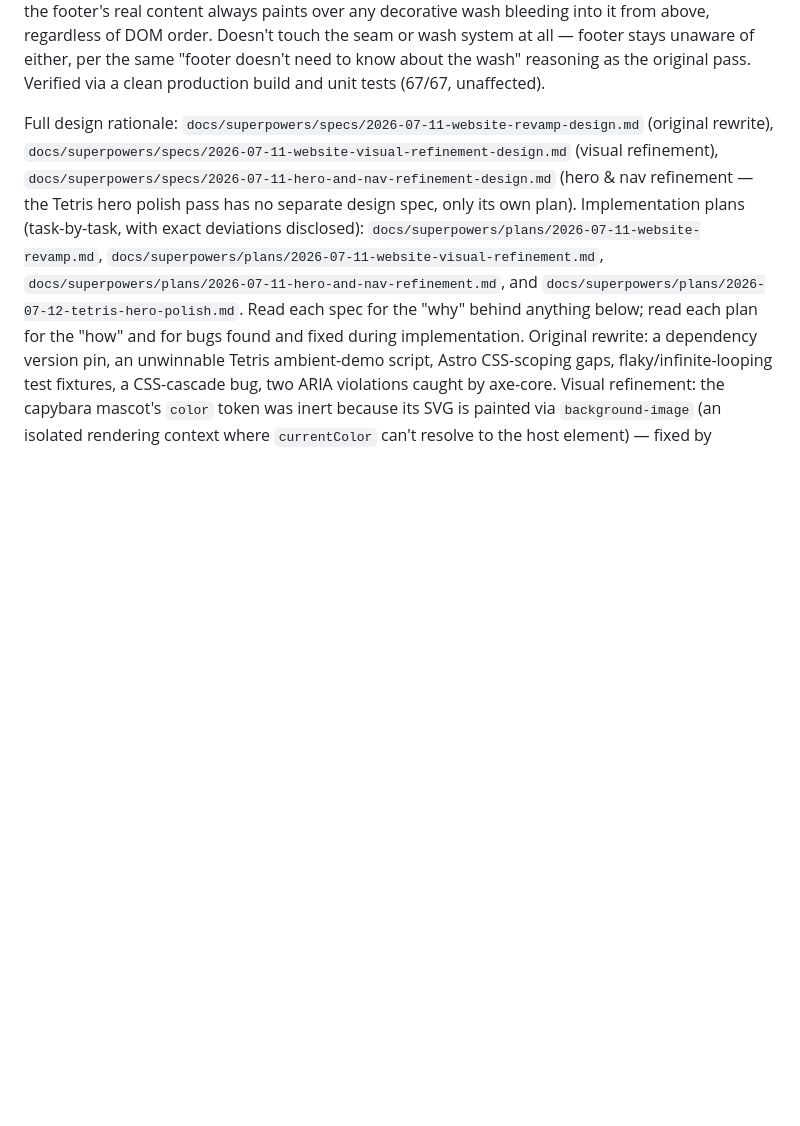
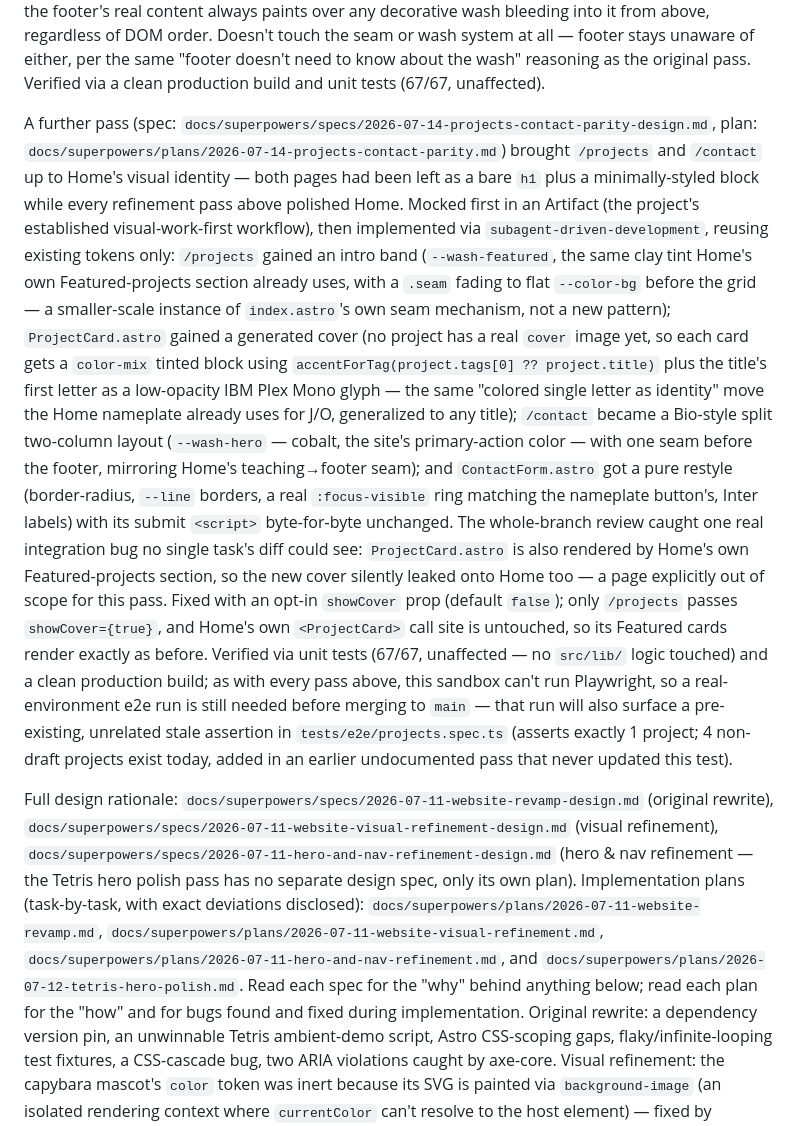
Before and after one commit to JohnN05/website, a Markdown page: CLAUDE.md, the part around the change. GitHub-like rendering; blank space fills up the shorter version.

Commit message:
docs: document Projects & Contact parity pass in CLAUDE.md
Records the intro band/generated cover/split contact layout/form
restyle, and the whole-branch review's real cross-task bug: ProjectCard
is shared with Home's Featured section, so the cover needed an opt-in
showCover prop to avoid leaking onto an out-of-scope page.

Co-Authored-By: Claude Sonnet 5 <noreply@anthropic.com>

```diff
--- a/CLAUDE.md
+++ b/CLAUDE.md
@@ -219,6 +219,42 @@ Doesn't touch the seam or wash system at all — footer stays unaware of
 either, per the same "footer doesn't need to know about the wash" reasoning
 as the original pass. Verified via a clean production build and unit tests
 (67/67, unaffected).
+
+A further pass (spec: `docs/superpowers/specs/2026-07-14-projects-contact-parity-design.md`,
+plan: `docs/superpowers/plans/2026-07-14-projects-contact-parity.md`) brought
+`/projects` and `/contact` up to Home's visual identity — both pages had
+been left as a bare `h1` plus a minimally-styled block while every
+refinement pass above polished Home. Mocked first in an Artifact (the
+project's established visual-work-first workflow), then implemented via
+`subagent-driven-development`, reusing existing tokens only: `/projects`
+gained an intro band (`--wash-featured`, the same clay tint Home's own
+Featured-projects section already uses, with a `.seam` fading to flat
+`--color-bg` before the grid — a smaller-scale instance of `index.astro`'s
+own seam mechanism, not a new pattern); `ProjectCard.astro` gained a
+generated cover (no project has a real `cover` image yet, so each card
+gets a `color-mix` tinted block using `accentForTag(project.tags[0] ??
+project.title)` plus the title's first letter as a low-opacity IBM Plex
+Mono glyph — the same "colored single letter as identity" move the Home
+nameplate already uses for J/O, generalized to any title); `/contact`
+became a Bio-style split two-column layout (`--wash-hero` — cobalt, the
+site's primary-action color — with one seam before the footer, mirroring
+Home's teaching→footer seam); and `ContactForm.astro` got a pure restyle
+(border-radius, `--line` borders, a real `:focus-visible` ring matching the
+nameplate button's, Inter labels) with its submit `<script>` byte-for-byte
+unchanged. The whole-branch review caught one real integration bug no
+single task's diff could see: `ProjectCard.astro` is also rendered by
+Home's own Featured-projects section, so the new cover silently leaked
+onto Home too — a page explicitly out of scope for this pass. Fixed with
+an opt-in `showCover` prop (default `false`); only `/projects` passes
+`showCover={true}`, and Home's own `<ProjectCard>` call site is untouched,
+so its Featured cards render exactly as before. Verified via unit tests
+(67/67, unaffected — no `src/lib/` logic touched) and a clean production
+build; as with every pass above, this sandbox can't run Playwright, so a
+real-environment e2e run is still needed before merging to `main` — that
+run will also surface a pre-existing, unrelated stale assertion in
+`tests/e2e/projects.spec.ts` (asserts exactly 1 project; 4 non-draft
+projects exist today, added in an earlier undocumented pass that never
+updated this test).
 
 Full design rationale: `docs/superpowers/specs/2026-07-11-website-revamp-design.md`
 (original rewrite), `docs/superpowers/specs/2026-07-11-website-visual-refinement-design.md`
```
